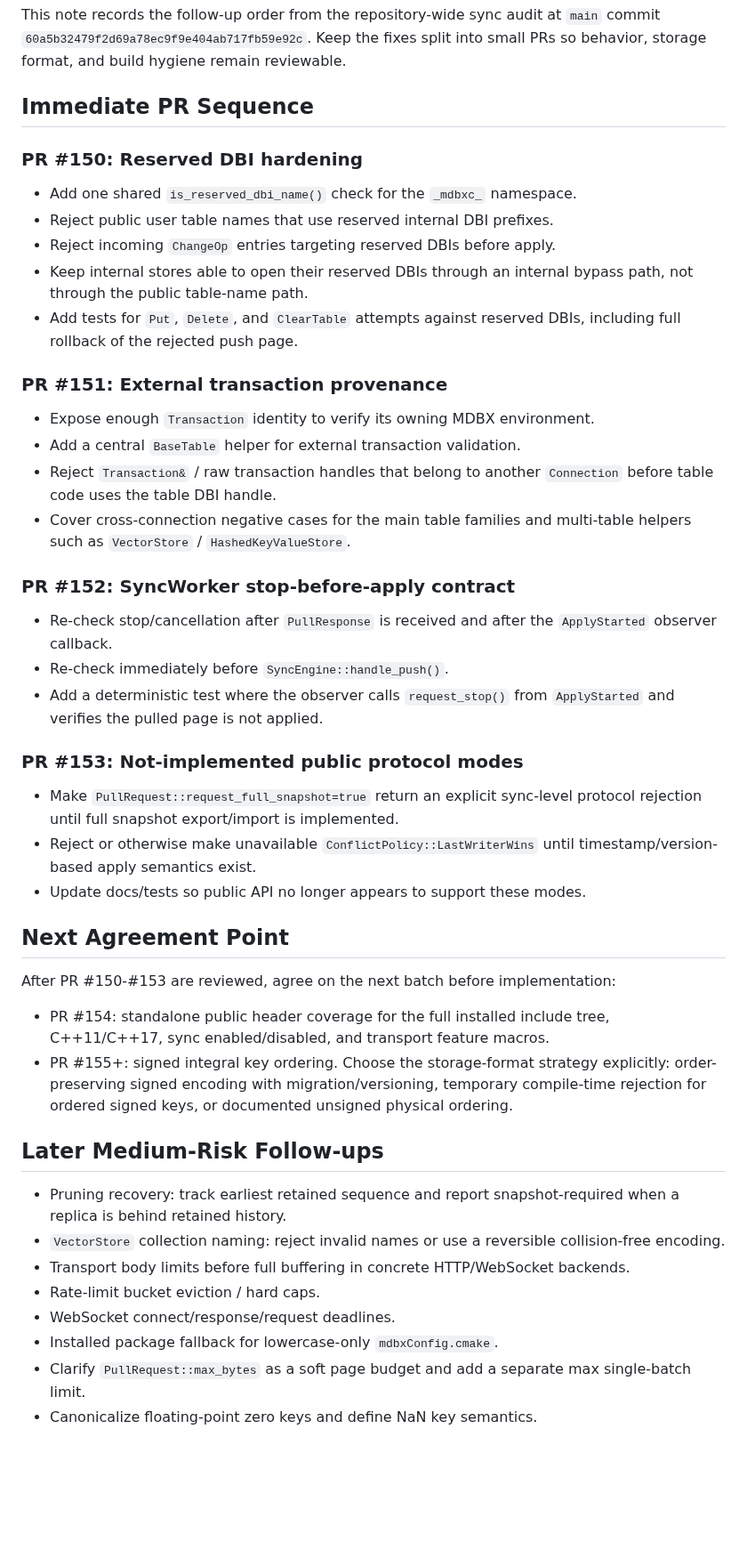
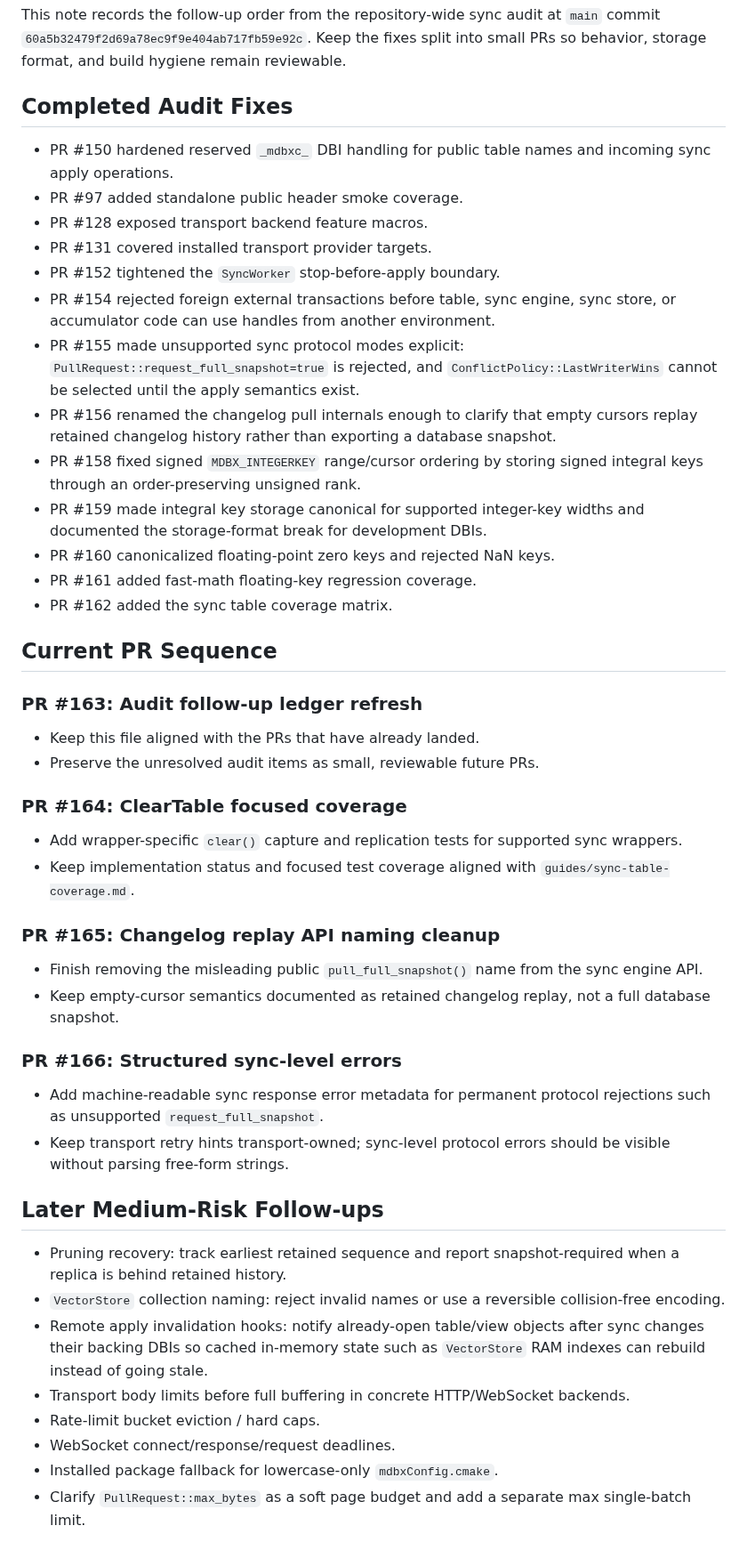
Before and after one commit to NewYaroslav/mdbx-containers, a Markdown page: guides/sync-audit-followups.md, the part around the change. Shown at 89% size. Drawn GitHub-style; blank space fills up the shorter version.

Commit message:
docs(sync): refresh audit follow-up ledger

```diff
--- a/guides/sync-audit-followups.md
+++ b/guides/sync-audit-followups.md
@@ -4,53 +4,58 @@ This note records the follow-up order from the repository-wide sync audit at
 `main` commit `60a5b32479f2d69a78ec9f9e404ab717fb59e92c`. Keep the fixes split
 into small PRs so behavior, storage format, and build hygiene remain reviewable.
 
-## Immediate PR Sequence
+## Completed Audit Fixes
 
-### PR #150: Reserved DBI hardening
+- PR #150 hardened reserved `_mdbxc_` DBI handling for public table names and
+  incoming sync apply operations.
+- PR #97 added standalone public header smoke coverage.
+- PR #128 exposed transport backend feature macros.
+- PR #131 covered installed transport provider targets.
+- PR #152 tightened the `SyncWorker` stop-before-apply boundary.
+- PR #154 rejected foreign external transactions before table, sync engine,
+  sync store, or accumulator code can use handles from another environment.
+- PR #155 made unsupported sync protocol modes explicit:
+  `PullRequest::request_full_snapshot=true` is rejected, and
+  `ConflictPolicy::LastWriterWins` cannot be selected until the apply semantics
+  exist.
+- PR #156 renamed the changelog pull internals enough to clarify that empty
+  cursors replay retained changelog history rather than exporting a database
+  snapshot.
+- PR #158 fixed signed `MDBX_INTEGERKEY` range/cursor ordering by storing signed
+  integral keys through an order-preserving unsigned rank.
+- PR #159 made integral key storage canonical for supported integer-key widths
+  and documented the storage-format break for development DBIs.
+- PR #160 canonicalized floating-point zero keys and rejected NaN keys.
+- PR #161 added fast-math floating-key regression coverage.
+- PR #162 added the sync table coverage matrix.
 
-- Add one shared `is_reserved_dbi_name()` check for the `_mdbxc_` namespace.
-- Reject public user table names that use reserved internal DBI prefixes.
-- Reject incoming `ChangeOp` entries targeting reserved DBIs before apply.
-- Keep internal stores able to open their reserved DBIs through an internal
-  bypass path, not through the public table-name path.
-- Add tests for `Put`, `Delete`, and `ClearTable` attempts against reserved
-  DBIs, including full rollback of the rejected push page.
+## Current PR Sequence
 
-### PR #151: External transaction provenance
+### PR #163: Audit follow-up ledger refresh
 
-- Expose enough `Transaction` identity to verify its owning MDBX environment.
-- Add a central `BaseTable` helper for external transaction validation.
-- Reject `Transaction&` / raw transaction handles that belong to another
-  `Connection` before table code uses the table DBI handle.
-- Cover cross-connection negative cases for the main table families and
-  multi-table helpers such as `VectorStore` / `HashedKeyValueStore`.
+- Keep this file aligned with the PRs that have already landed.
+- Preserve the unresolved audit items as small, reviewable future PRs.
 
-### PR #152: SyncWorker stop-before-apply contract
+### PR #164: ClearTable focused coverage
 
-- Re-check stop/cancellation after `PullResponse` is received and after the
-  `ApplyStarted` observer callback.
-- Re-check immediately before `SyncEngine::handle_push()`.
-- Add a deterministic test where the observer calls `request_stop()` from
-  `ApplyStarted` and verifies the pulled page is not applied.
+- Add wrapper-specific `clear()` capture and replication tests for supported
+  sync wrappers.
+- Keep implementation status and focused test coverage aligned with
+  `guides/sync-table-coverage.md`.
 
-### PR #153: Not-implemented public protocol modes
+### PR #165: Changelog replay API naming cleanup
 
-- Make `PullRequest::request_full_snapshot=true` return an explicit sync-level
-  protocol rejection until full snapshot export/import is implemented.
-- Reject or otherwise make unavailable `ConflictPolicy::LastWriterWins` until
-  timestamp/version-based apply semantics exist.
-- Update docs/tests so public API no longer appears to support these modes.
+- Finish removing the misleading public `pull_full_snapshot()` name from the
+  sync engine API.
+- Keep empty-cursor semantics documented as retained changelog replay, not a
+  full database snapshot.
 
-## Next Agreement Point
+### PR #166: Structured sync-level errors
 
-After PR #150-#153 are reviewed, agree on the next batch before implementation:
-
-- PR #154: standalone public header coverage for the full installed include
-  tree, C++11/C++17, sync enabled/disabled, and transport feature macros.
-- PR #155+: signed integral key ordering. Choose the storage-format strategy
-  explicitly: order-preserving signed encoding with migration/versioning,
-  temporary compile-time rejection for ordered signed keys, or documented
-  unsigned physical ordering.
+- Add machine-readable sync response error metadata for permanent protocol
+  rejections such as unsupported `request_full_snapshot`.
+- Keep transport retry hints transport-owned; sync-level protocol errors should
+  be visible without parsing free-form strings.
 
 ## Later Medium-Risk Follow-ups
 
@@ -58,6 +63,9 @@ After PR #150-#153 are reviewed, agree on the next batch before implementation:
   snapshot-required when a replica is behind retained history.
 - `VectorStore` collection naming: reject invalid names or use a reversible
   collision-free encoding.
+- Remote apply invalidation hooks: notify already-open table/view objects after
+  sync changes their backing DBIs so cached in-memory state such as
+  `VectorStore` RAM indexes can rebuild instead of going stale.
 - Transport body limits before full buffering in concrete HTTP/WebSocket
   backends.
 - Rate-limit bucket eviction / hard caps.
@@ -65,4 +73,3 @@ After PR #150-#153 are reviewed, agree on the next batch before implementation:
 - Installed package fallback for lowercase-only `mdbxConfig.cmake`.
 - Clarify `PullRequest::max_bytes` as a soft page budget and add a separate
   max single-batch limit.
-- Canonicalize floating-point zero keys and define NaN key semantics.
```
